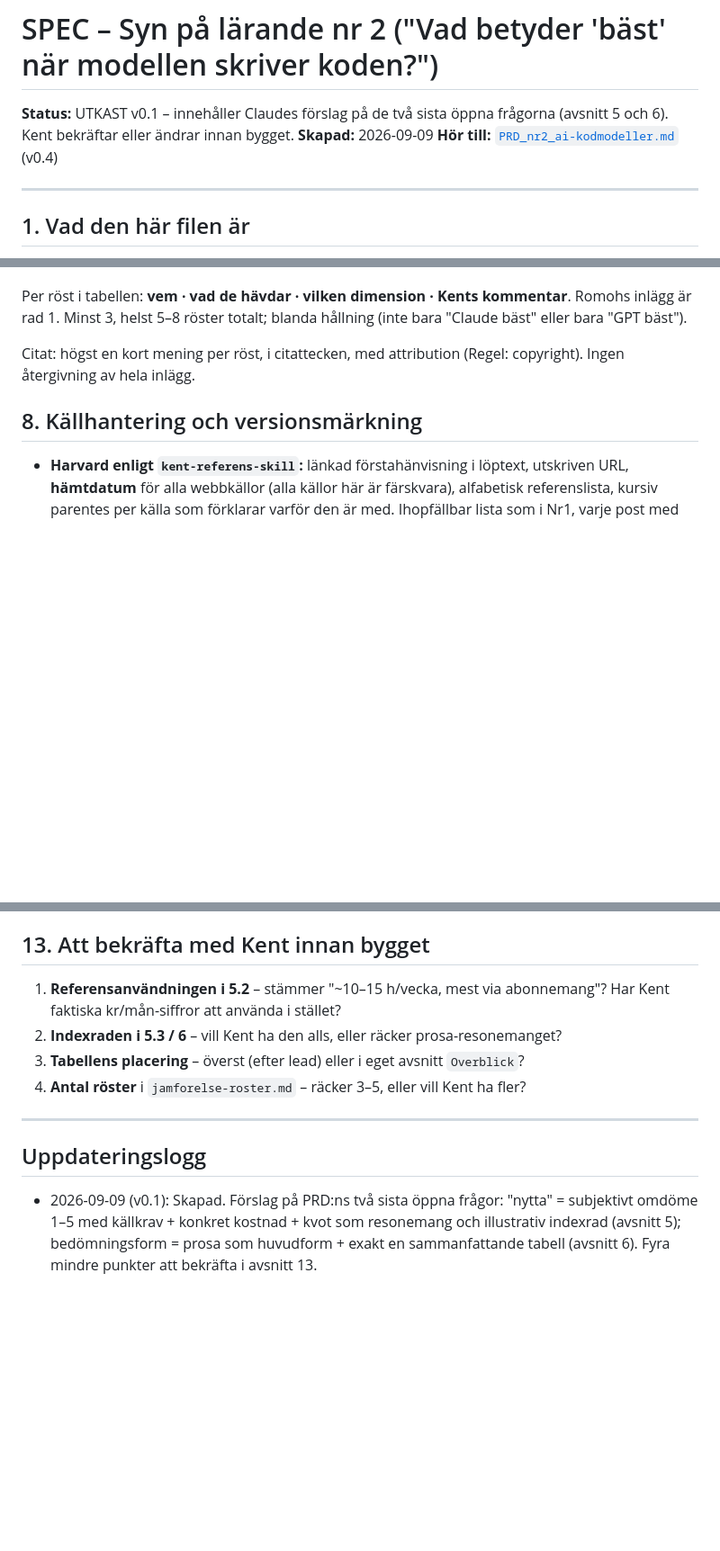
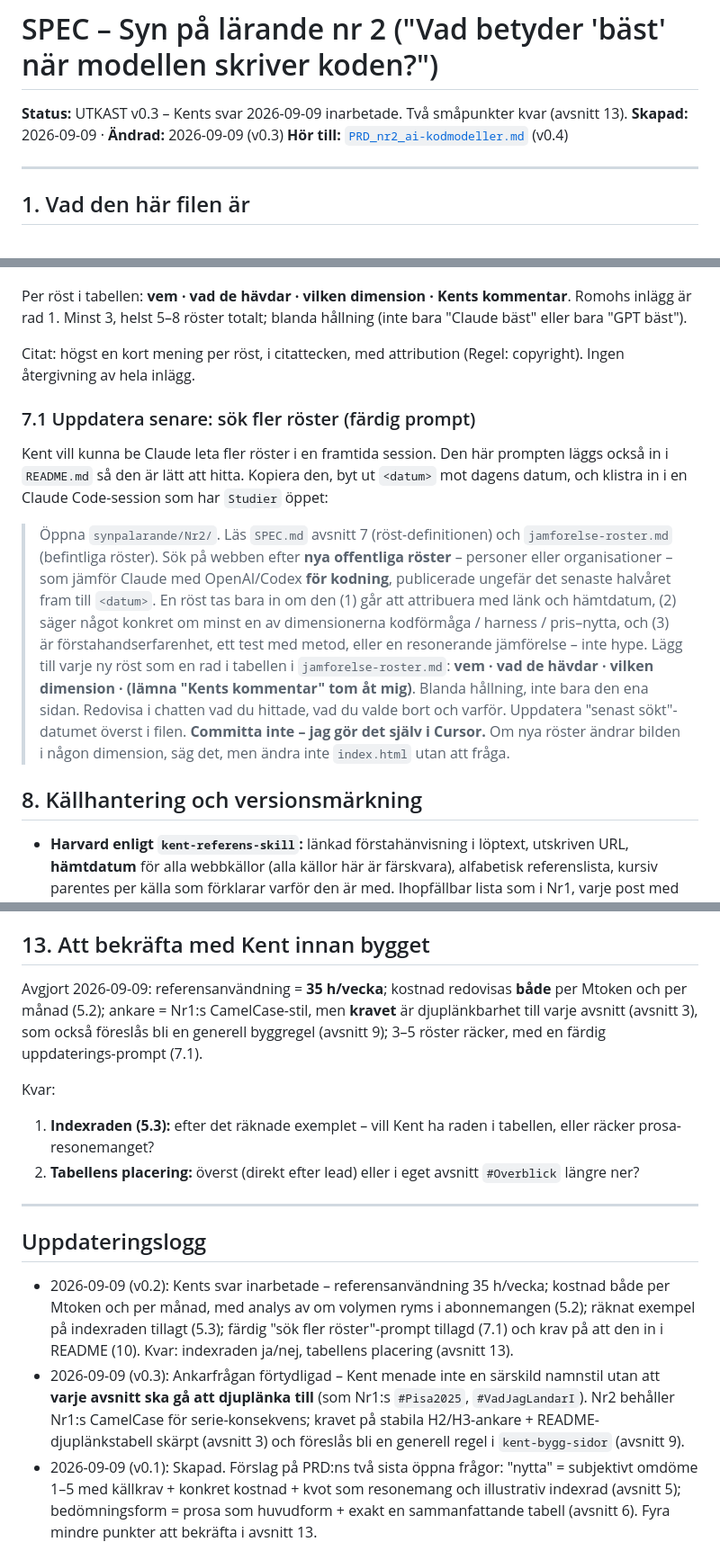
Before and after one commit to kentlundgren/Studier, a Markdown page: synpalarande/Nr2/SPEC.md, 3 parts joined by grey strips. Shown at 90% size. Rendered like a GitHub page; blank space fills up the shorter version.

```diff
--- a/synpalarande/Nr2/SPEC.md
+++ b/synpalarande/Nr2/SPEC.md
@@ -1,8 +1,8 @@
 # SPEC – Syn på lärande nr 2 ("Vad betyder 'bäst' när modellen skriver koden?")
 
-**Status:** UTKAST v0.1 – innehåller Claudes förslag på de två sista öppna
-frågorna (avsnitt 5 och 6). Kent bekräftar eller ändrar innan bygget.
-**Skapad:** 2026-09-09
+**Status:** UTKAST v0.3 – Kents svar 2026-09-09 inarbetade. Två småpunkter kvar
+(avsnitt 13).
+**Skapad:** 2026-09-09 · **Ändrad:** 2026-09-09 (v0.3)
 **Hör till:** [`PRD_nr2_ai-kodmodeller.md`](PRD_nr2_ai-kodmodeller.md) (v0.4)
 
 ---
@@ -174,6 +230,28 @@ Romohs inlägg är rad 1. Minst 3, helst 5–8 röster totalt; blanda hållning
 Citat: högst en kort mening per röst, i citattecken, med attribution (Regel:
 copyright). Ingen återgivning av hela inlägg.
 
+### 7.1 Uppdatera senare: sök fler röster (färdig prompt)
+
+Kent vill kunna be Claude leta fler röster i en framtida session. Den här
+prompten läggs också in i `README.md` så den är lätt att hitta. Kopiera den,
+byt ut `<datum>` mot dagens datum, och klistra in i en Claude Code-session som
+har `Studier` öppet:
+
+> Öppna `synpalarande/Nr2/`. Läs `SPEC.md` avsnitt 7 (röst-definitionen) och
+> `jamforelse-roster.md` (befintliga röster). Sök på webben efter **nya
+> offentliga röster** – personer eller organisationer – som jämför Claude med
+> OpenAI/Codex **för kodning**, publicerade ungefär det senaste halvåret fram
+> till `<datum>`. En röst tas bara in om den (1) går att attribuera med länk
+> och hämtdatum, (2) säger något konkret om minst en av dimensionerna
+> kodförmåga / harness / pris–nytta, och (3) är förstahandserfarenhet, ett test
+> med metod, eller en resonerande jämförelse – inte hype. Lägg till varje ny
+> röst som en rad i tabellen i `jamforelse-roster.md`: **vem · vad de hävdar ·
+> vilken dimension · (lämna "Kents kommentar" tom åt mig)**. Blanda hållning,
+> inte bara den ena sidan. Redovisa i chatten vad du hittade, vad du valde bort
+> och varför. Uppdatera "senast sökt"-datumet överst i filen. **Committa inte –
+> jag gör det själv i Cursor.** Om nya röster ändrar bilden i någon dimension,
+> säg det, men ändra inte `index.html` utan att fråga.
+
 ## 8. Källhantering och versionsmärkning
 
 - **Harvard enligt `kent-referens-skill`:** länkad förstahänvisning i löptext,
@@ -238,17 +323,34 @@ copyright). Ingen återgivning av hela inlägg.
 
 ## 13. Att bekräfta med Kent innan bygget
 
-1. **Referensanvändningen i 5.2** – stämmer "~10–15 h/vecka, mest via
-   abonnemang"? Har Kent faktiska kr/mån-siffror att använda i stället?
-2. **Indexraden i 5.3 / 6** – vill Kent ha den alls, eller räcker
-   prosa-resonemanget?
-3. **Tabellens placering** – överst (efter lead) eller i eget avsnitt `Overblick`?
-4. **Antal röster** i `jamforelse-roster.md` – räcker 3–5, eller vill Kent ha fler?
+Avgjort 2026-09-09: referensanvändning = **35 h/vecka**; kostnad redovisas
+**både** per Mtoken och per månad (5.2); ankare = Nr1:s CamelCase-stil, men
+**kravet** är djuplänkbarhet till varje avsnitt (avsnitt 3), som också föreslås
+bli en generell byggregel (avsnitt 9); 3–5 röster räcker, med en färdig
+uppdaterings-prompt (7.1).
+
+Kvar:
+
+1. **Indexraden (5.3):** efter det räknade exemplet – vill Kent ha raden i
+   tabellen, eller räcker prosa-resonemanget?
+2. **Tabellens placering:** överst (direkt efter lead) eller i eget avsnitt
+   `#Overblick` längre ner?
 
 ---
 
 ## Uppdateringslogg
 
+- 2026-09-09 (v0.2): Kents svar inarbetade – referensanvändning 35 h/vecka;
+  kostnad både per Mtoken och per månad, med analys av om volymen ryms i
+  abonnemangen (5.2); räknat exempel på indexraden tillagt (5.3); färdig
+  "sök fler röster"-prompt tillagd (7.1) och krav på att den in i README (10).
+  Kvar: indexraden ja/nej, tabellens placering (avsnitt 13).
+- 2026-09-09 (v0.3): Ankarfrågan förtydligad – Kent menade inte en särskild
+  namnstil utan att **varje avsnitt ska gå att djuplänka till** (som Nr1:s
+  `#Pisa2025`, `#VadJagLandarI`). Nr2 behåller Nr1:s CamelCase för
+  serie-konsekvens; kravet på stabila H2/H3-ankare + README-djuplänkstabell
+  skärpt (avsnitt 3) och föreslås bli en generell regel i `kent-bygg-sidor`
+  (avsnitt 9).
 - 2026-09-09 (v0.1): Skapad. Förslag på PRD:ns två sista öppna frågor: "nytta"
   = subjektivt omdöme 1–5 med källkrav + konkret kostnad + kvot som resonemang
   och illustrativ indexrad (avsnitt 5); bedömningsform = prosa som huvudform +
```
Also changed, not shown: other parts of synpalarande/Nr2/SPEC.md (+84 -21 lines).
